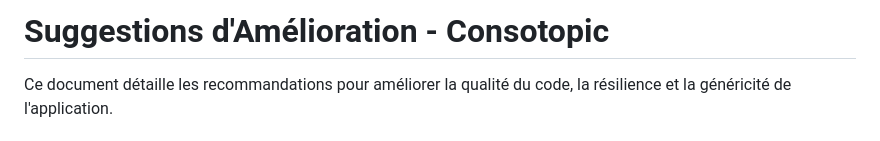
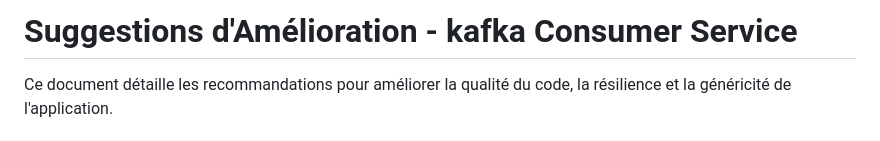
Before and after one commit to devdownin/kafkaconsumerautotune, a Markdown page: SUGGESTIONS.md, the part around the change. Drawn GitHub-style.

Commit message:
Change title to 'Suggestions d'Amélioration - kafka Consumer Service'
Updated the title to reflect the focus on kafka Consumer Service.

```diff
--- a/SUGGESTIONS.md
+++ b/SUGGESTIONS.md
@@ -1,4 +1,4 @@
-# Suggestions d'Amélioration - Consotopic
+# Suggestions d'Amélioration - kafka Consumer Service
 
 Ce document détaille les recommandations pour améliorer la qualité du code, la résilience et la généricité de l'application.
 
```
